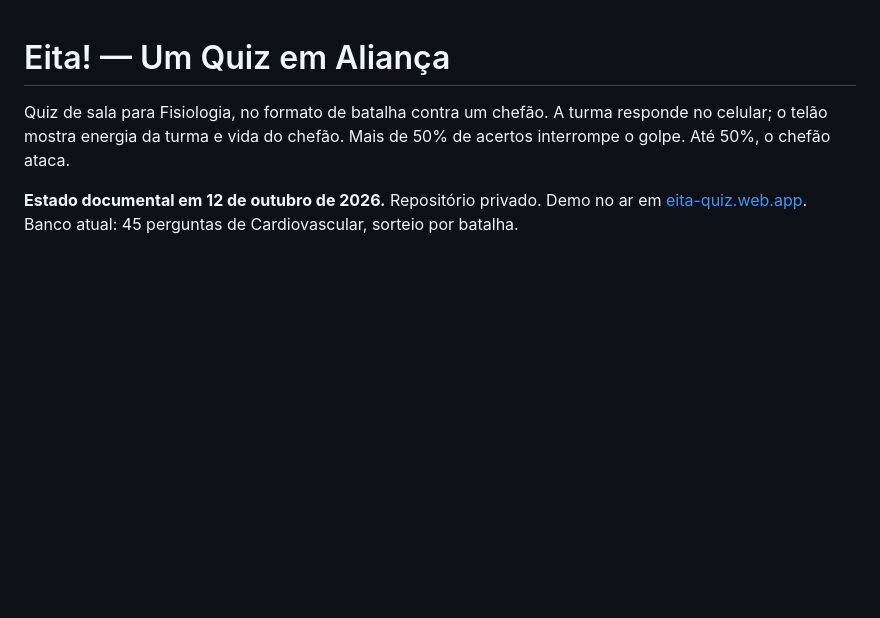
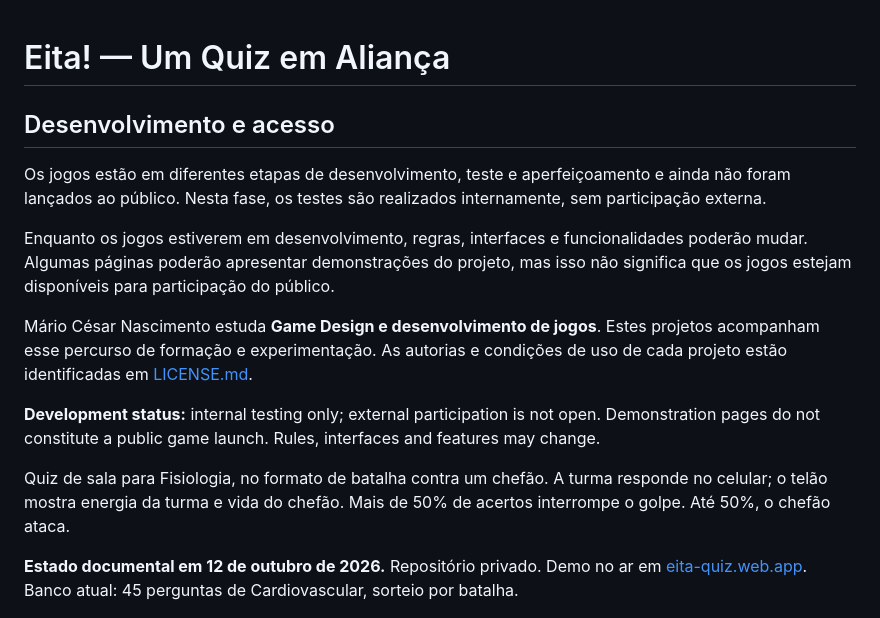
Before and after one commit to DrMarioNascimento/eita-quiz, a Markdown page: README.md, the part around one of its changes. Rendered like a GitHub page; blank space fills up the shorter version.

Commit message:
Atualiza apresentação, domínios oficiais e estágio de acesso dos projetos

```diff
--- a/README.md
+++ b/README.md
@@ -1,4 +1,15 @@
 # Eita! — Um Quiz em Aliança
+
+## Desenvolvimento e acesso
+
+Os jogos estão em diferentes etapas de desenvolvimento, teste e aperfeiçoamento e ainda não foram lançados ao público. Nesta fase, os testes são realizados internamente, sem participação externa.
+
+Enquanto os jogos estiverem em desenvolvimento, regras, interfaces e funcionalidades poderão mudar. Algumas páginas poderão apresentar demonstrações do projeto, mas isso não significa que os jogos estejam disponíveis para participação do público.
+
+Mário César Nascimento estuda **Game Design e desenvolvimento de jogos**. Estes projetos acompanham esse percurso de formação e experimentação. As autorias e condições de uso de cada projeto estão identificadas em [LICENSE.md](LICENSE.md).
+
+**Development status:** internal testing only; external participation is not open. Demonstration pages do not constitute a public game launch. Rules, interfaces and features may change.
+
 
 Quiz de sala para Fisiologia, no formato de batalha contra um chefão. A turma responde no celular; o telão mostra energia da turma e vida do chefão. Mais de 50% de acertos interrompe o golpe. Até 50%, o chefão ataca.
 
```
Also changed, not shown: other parts of README.md (+1 -1 lines).
